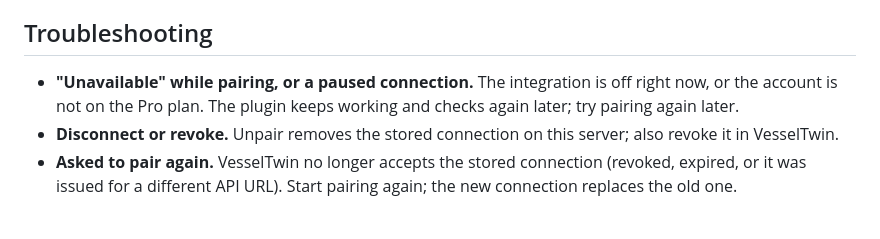
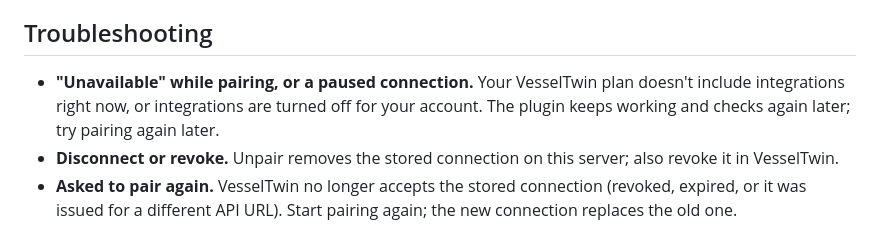
Before and after one commit to jclima/signalk-vesseltwin, a Markdown page: README.md, the part around the change. GitHub-like rendering.

Commit message:
docs: plan-neutral wording in troubleshooting
Co-Authored-By: Claude Opus 5.5 <noreply@anthropic.com>

```diff
--- a/README.md
+++ b/README.md
@@ -165,8 +165,8 @@ SignalK security before you pair.
 
 ## Troubleshooting
 
-- **"Unavailable" while pairing, or a paused connection.** The integration is off right now, or the
-  account is not on the Pro plan. The plugin keeps working and checks again later; try pairing again
+- **"Unavailable" while pairing, or a paused connection.** Your VesselTwin plan doesn't include
+  integrations right now, or integrations are turned off for your account. The plugin keeps working and checks again later; try pairing again
   later.
 - **Disconnect or revoke.** Unpair removes the stored connection on this server; also revoke it in
   VesselTwin.
```
